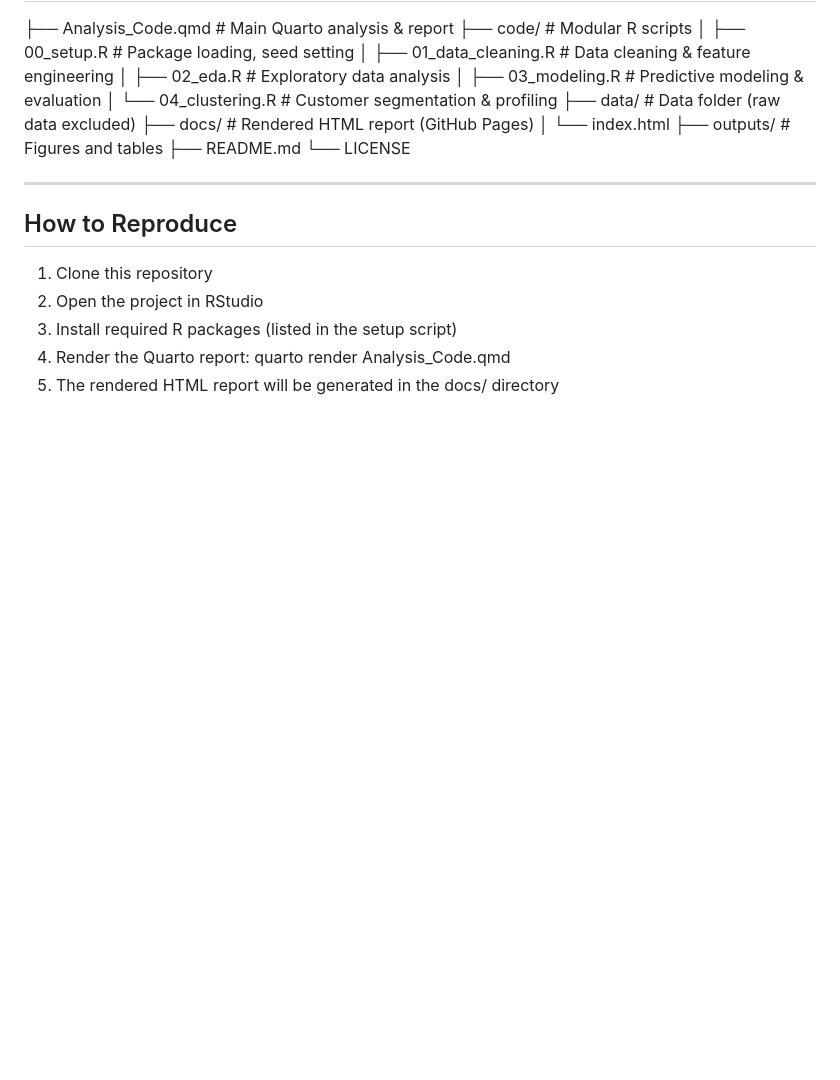
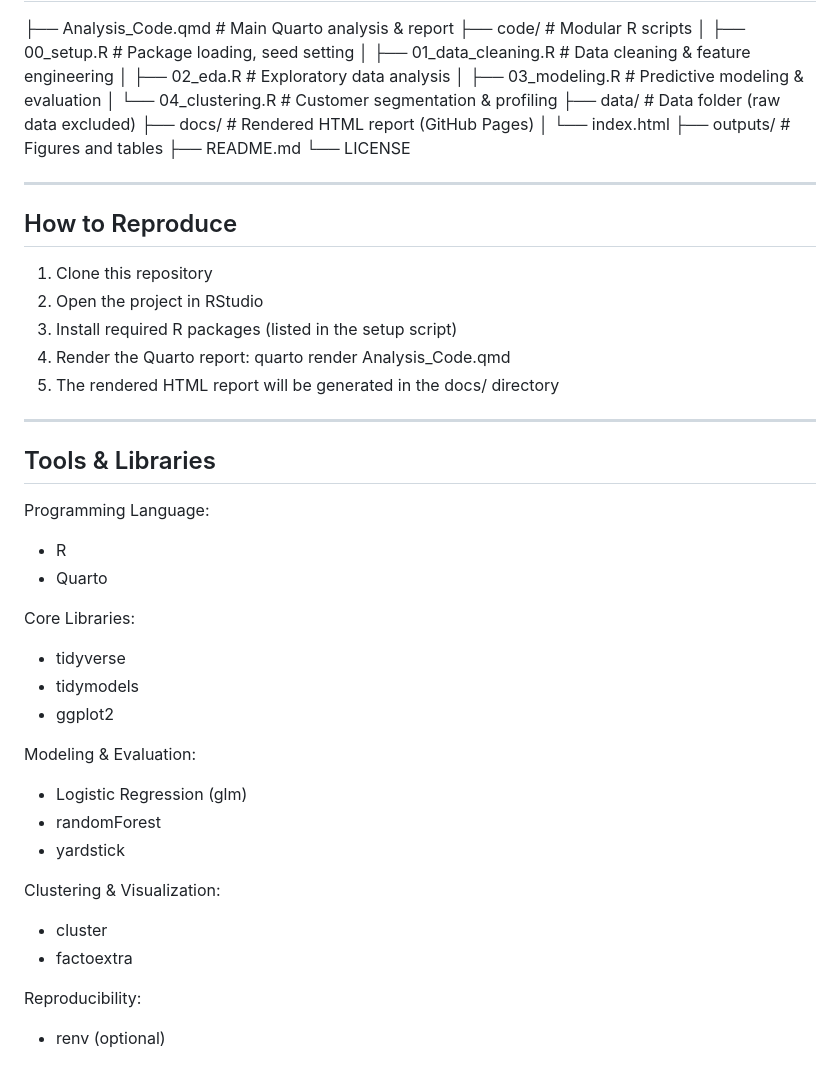
Before and after one commit to XinyiXu-773/-Customer_Retention_Prediction, a Markdown page: README.md, the part around the change. GitHub-like rendering; blank space fills up the shorter version.

```diff
--- a/README.md
+++ b/README.md
@@ -99,3 +99,27 @@ These strategies aim to improve retention efficiency while controlling intervent
 4. Render the Quarto report:
    quarto render Analysis_Code.qmd
 5. The rendered HTML report will be generated in the docs/ directory
+
+---
+
+## Tools & Libraries
+Programming Language:
+- R
+- Quarto
+
+Core Libraries:
+- tidyverse
+- tidymodels
+- ggplot2
+
+Modeling & Evaluation:
+- Logistic Regression (glm)
+- randomForest
+- yardstick
+
+Clustering & Visualization:
+- cluster
+- factoextra
+
+Reproducibility:
+- renv (optional)
```
